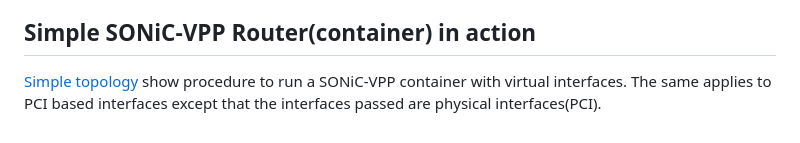
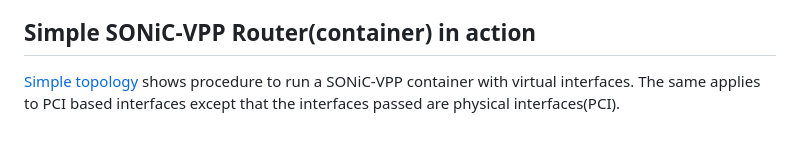
Before and after one commit to sonic-net/sonic-platform-vpp, a Markdown page: docs/README.getting-started.md, the part around the change printed below. Drawn GitHub-style.

```diff
--- a/docs/README.getting-started.md
+++ b/docs/README.getting-started.md
@@ -80,4 +80,4 @@ Below are the commands supported by the script
 > Note: *docker ps* will list two containers, one with user specified CONTAINER_NAME and the other will be named "CONTAINER-NAME-nss". The second container is just a helper container to bootstrap the interface ports. It does not have any functional processes in it.
 
 ## Simple SONiC-VPP Router(container) in action
-[Simple topology](README.simple_topo.md) show procedure to run a SONiC-VPP container with virtual interfaces. The same applies to PCI based interfaces except that the interfaces passed are physical interfaces(PCI).
+[Simple topology](README.simple.topo.md) shows procedure to run a SONiC-VPP container with virtual interfaces. The same applies to PCI based interfaces except that the interfaces passed are physical interfaces(PCI).
```
Also changed, not shown: other parts of docs/README.getting-started.md (+1 -1 lines).
